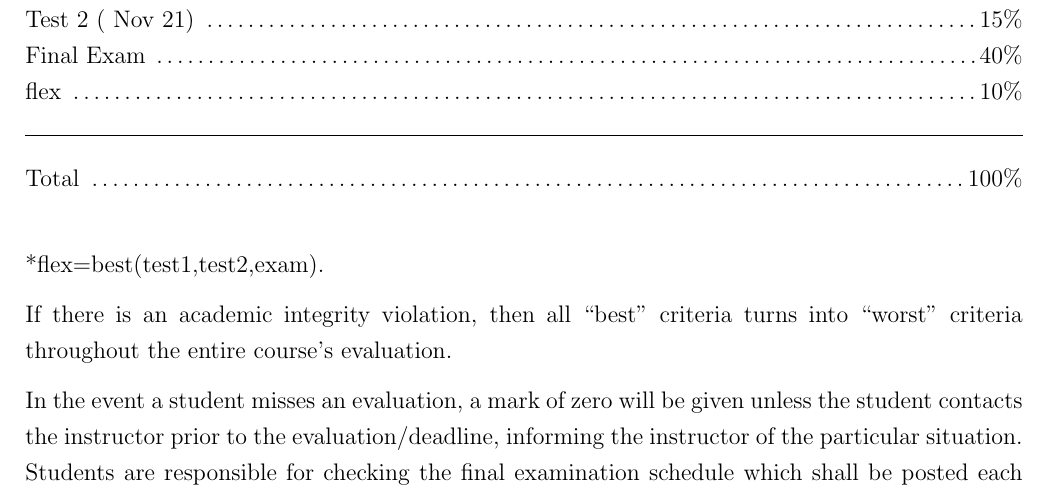
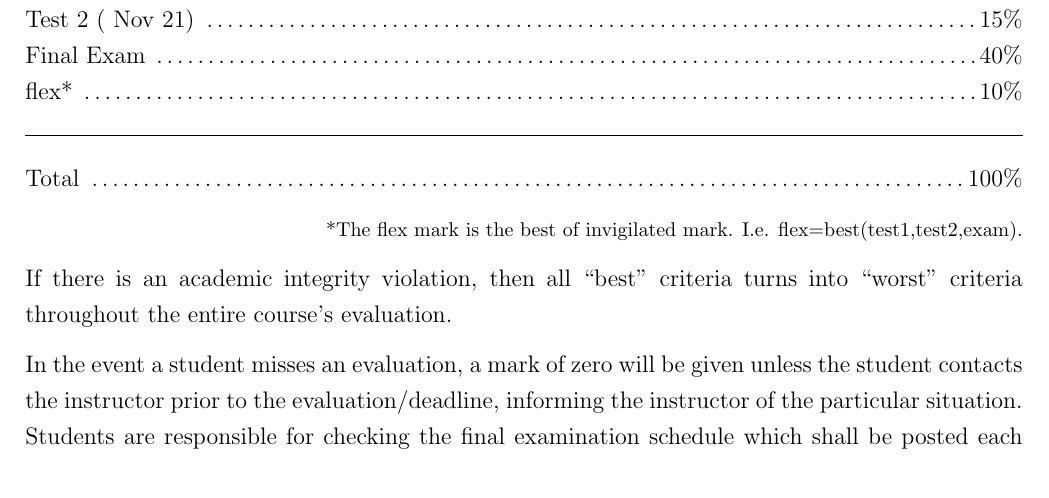
Before and after one commit to mateenshaikh/trucourseoutline, a LaTeX document (outline.tex, which reads tru-course-outline-fields.tex): part of page 2 of 6, cut so that both start at the same text. Compiled offline with pdfLaTeX.

Commit message:
Add files via upload

```diff
--- a/tru-course-outline-fields.tex
+++ b/tru-course-outline-fields.tex
@@ -48,12 +48,11 @@
 	Test 1 (~Oct 17) 				\dotfill	15\%\\
 	Test 2 (~Nov 21) 				\dotfill 	15\%\\
 	Final Exam 						\dotfill	40\%\\
-	*flex 							\dotfill 	10\%\\
+	flex* 							\dotfill 	10\%\\
 	\hrule~\\
-	Total 							\dotfill 	100\%\\
+	Total 							\dotfill 	100\%
 
-
-	*flex=best(test1,test2,exam).
+	\hfill{\footnotesize *The flex mark is the best of invigilated mark. I.e. flex=best(test1,test2,exam).}
 
 	If there is an academic integrity violation, then all “best” criteria turns into “worst” criteria throughout the entire course’s evaluation.
 }
```
